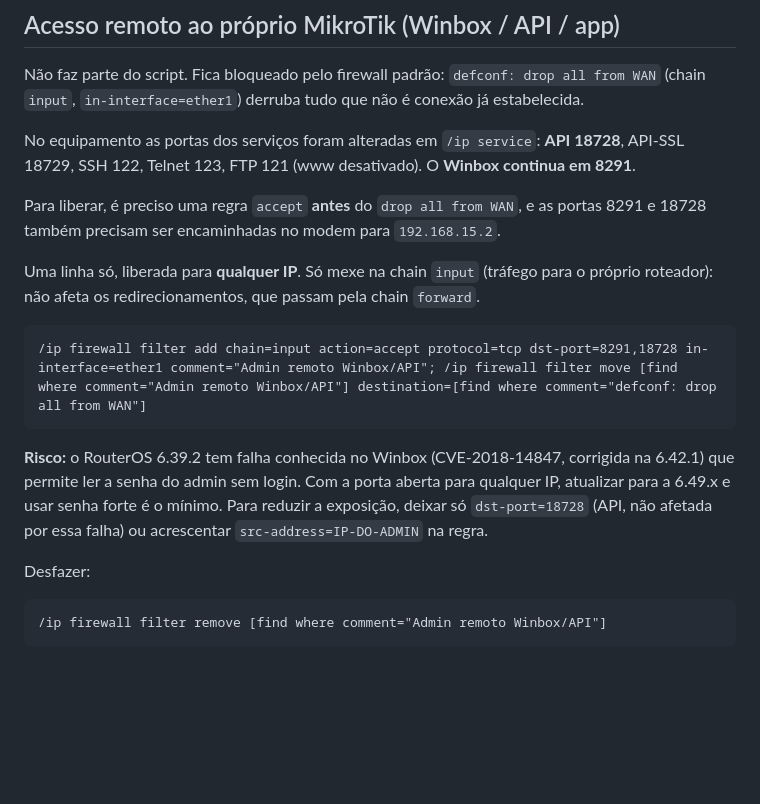
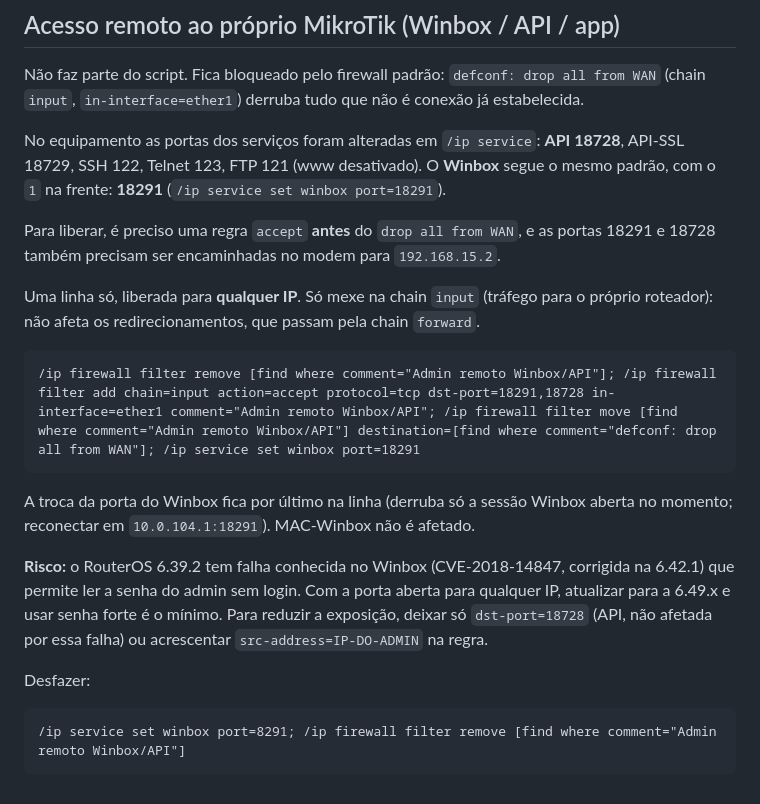
Before and after one commit to slownx87/Slaa, a Markdown page: mikrotik/README.md, the part around the change. Rendered like a GitHub page; blank space fills up the shorter version.

Commit message:
README: Winbox on 18291 (same 1-prefix pattern as API/SSH/Telnet/FTP), single-line command
Co-Authored-By: Claude Sonnet 5.5 <noreply@anthropic.com>
Claude-Session: https://claude.ai/code/session_01TjU7NW8b5My2sShUKwNdLf

````diff
--- a/mikrotik/README.md
+++ b/mikrotik/README.md
@@ -55,20 +55,22 @@ Teste de fora: `http://<IP-WAN>:35555`, `http://<IP-WAN>:5000`, porta `9000`.
 
 Não faz parte do script. Fica bloqueado pelo firewall padrão: `defconf: drop all from WAN` (chain `input`, `in-interface=ether1`) derruba tudo que não é conexão já estabelecida.
 
-No equipamento as portas dos serviços foram alteradas em `/ip service`: **API 18728**, API-SSL 18729, SSH 122, Telnet 123, FTP 121 (www desativado). O **Winbox continua em 8291**.
+No equipamento as portas dos serviços foram alteradas em `/ip service`: **API 18728**, API-SSL 18729, SSH 122, Telnet 123, FTP 121 (www desativado). O **Winbox** segue o mesmo padrão, com o `1` na frente: **18291** (`/ip service set winbox port=18291`).
 
-Para liberar, é preciso uma regra `accept` **antes** do `drop all from WAN`, e as portas 8291 e 18728 também precisam ser encaminhadas no modem para `192.168.15.2`.
+Para liberar, é preciso uma regra `accept` **antes** do `drop all from WAN`, e as portas 18291 e 18728 também precisam ser encaminhadas no modem para `192.168.15.2`.
 
 Uma linha só, liberada para **qualquer IP**. Só mexe na chain `input` (tráfego para o próprio roteador): não afeta os redirecionamentos, que passam pela chain `forward`.
 
 ```
-/ip firewall filter add chain=input action=accept protocol=tcp dst-port=8291,18728 in-interface=ether1 comment="Admin remoto Winbox/API"; /ip firewall filter move [find where comment="Admin remoto Winbox/API"] destination=[find where comment="defconf: drop all from WAN"]
+/ip firewall filter remove [find where comment="Admin remoto Winbox/API"]; /ip firewall filter add chain=input action=accept protocol=tcp dst-port=18291,18728 in-interface=ether1 comment="Admin remoto Winbox/API"; /ip firewall filter move [find where comment="Admin remoto Winbox/API"] destination=[find where comment="defconf: drop all from WAN"]; /ip service set winbox port=18291
 ```
+
+A troca da porta do Winbox fica por último na linha (derruba só a sessão Winbox aberta no momento; reconectar em `10.0.104.1:18291`). MAC-Winbox não é afetado.
 
 **Risco:** o RouterOS 6.39.2 tem falha conhecida no Winbox (CVE-2018-14847, corrigida na 6.42.1) que permite ler a senha do admin sem login. Com a porta aberta para qualquer IP, atualizar para a 6.49.x e usar senha forte é o mínimo. Para reduzir a exposição, deixar só `dst-port=18728` (API, não afetada por essa falha) ou acrescentar `src-address=IP-DO-ADMIN` na regra.
 
 Desfazer:
 
 ```
-/ip firewall filter remove [find where comment="Admin remoto Winbox/API"]
+/ip service set winbox port=8291; /ip firewall filter remove [find where comment="Admin remoto Winbox/API"]
 ```
````
